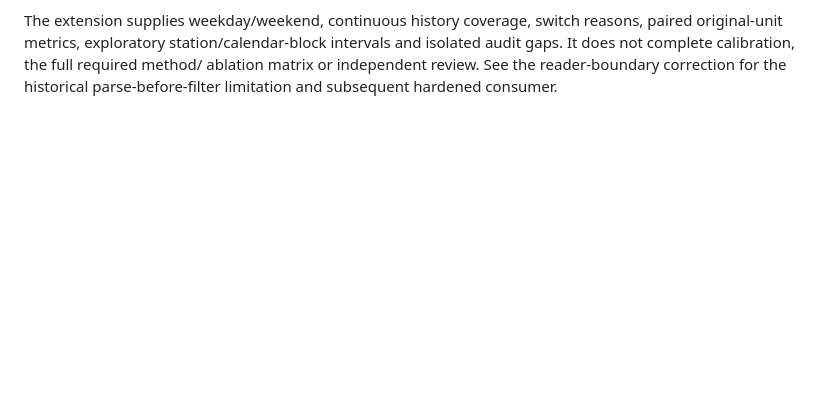
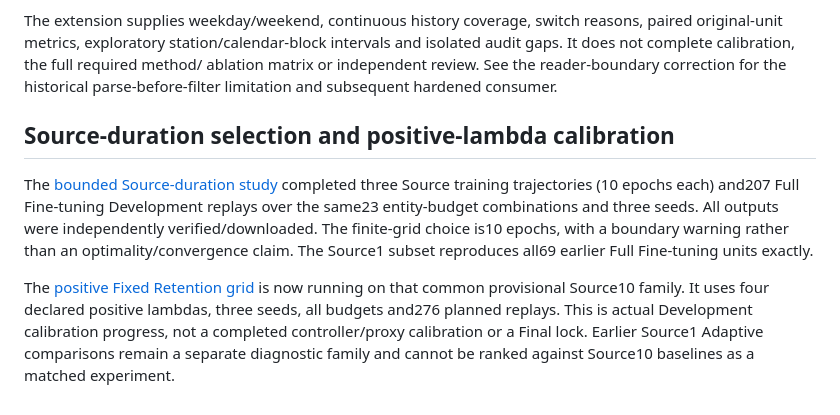
Before and after one commit to HungLD9505/adaptive-retention-ev, a Markdown page: docs/reports/issue23-qyroven.md, the part around the change. Rendered like a GitHub page; blank space fills up the shorter version.

```diff
--- a/docs/reports/issue23-qyroven.md
+++ b/docs/reports/issue23-qyroven.md
@@ -108,3 +108,19 @@ paired original-unit metrics, exploratory station/calendar-block intervals and
 isolated audit gaps. It does not complete calibration, the full required method/
 ablation matrix or independent review. See the reader-boundary correction for the
 historical parse-before-filter limitation and subsequent hardened consumer.
+
+## Source-duration selection and positive-lambda calibration
+
+The [bounded Source-duration study](issue23-source-duration.md) completed three
+Source training trajectories (10 epochs each) and207 Full Fine-tuning Development
+replays over the same23 entity-budget combinations and three seeds. All outputs
+were independently verified/downloaded. The finite-grid choice is10 epochs, with
+a boundary warning rather than an optimality/convergence claim. The Source1
+subset reproduces all69 earlier Full Fine-tuning units exactly.
+
+The [positive Fixed Retention grid](issue23-fixed-retention.md) is now running on
+that common provisional Source10 family. It uses four declared positive lambdas,
+three seeds, all budgets and276 planned replays. This is actual Development
+calibration progress, not a completed controller/proxy calibration or a Final lock.
+Earlier Source1 Adaptive comparisons remain a separate diagnostic family and
+cannot be ranked against Source10 baselines as a matched experiment.
```
Also changed, not shown: docs/reports/issue23-fixed-retention.md (+9 -3 lines), docs/reports/issue23-source-duration.md (+68 -4 lines), docs/reports/images/issue23-source-duration-colab.png (added), docs/reports/images/issue23-source-training-curves.png (added), 4 other files.
